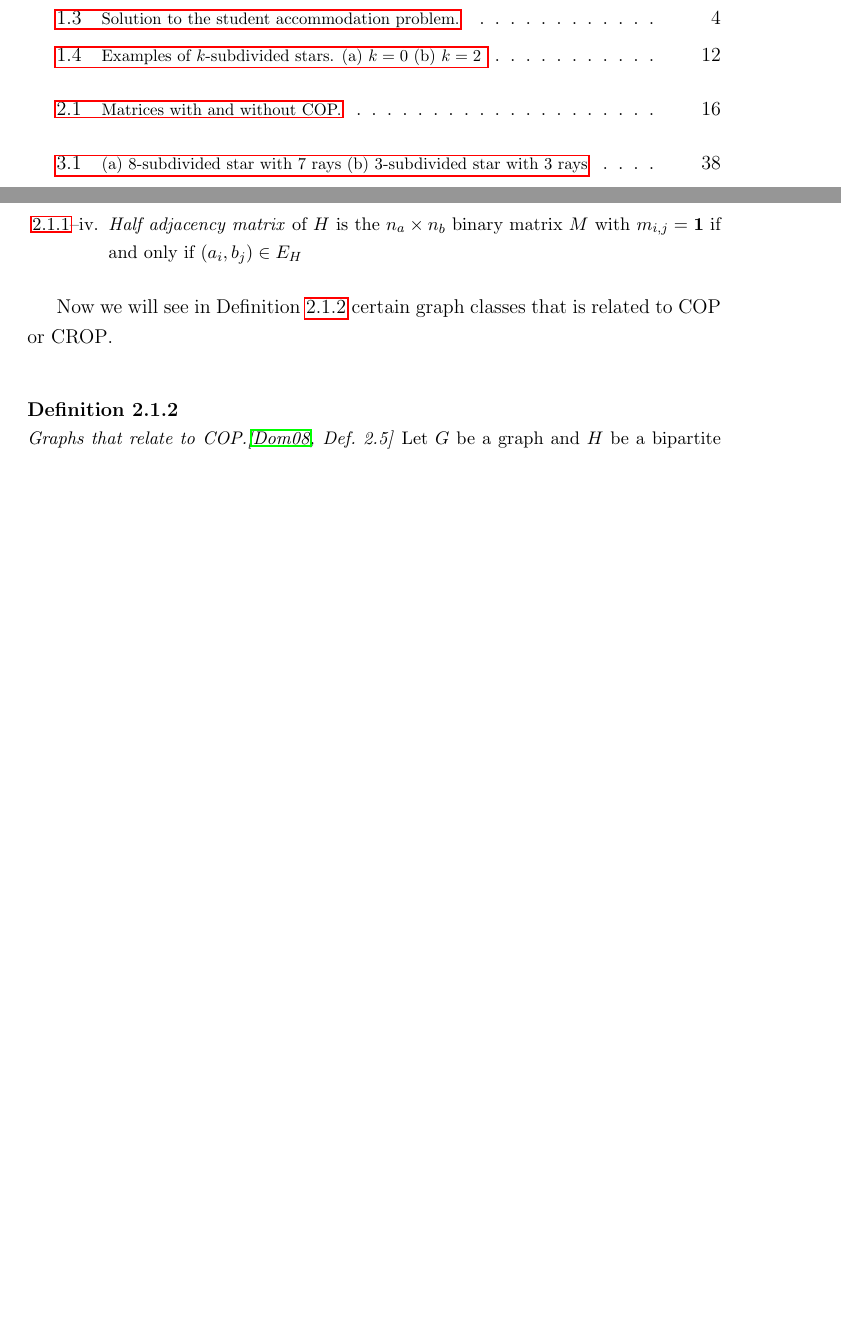
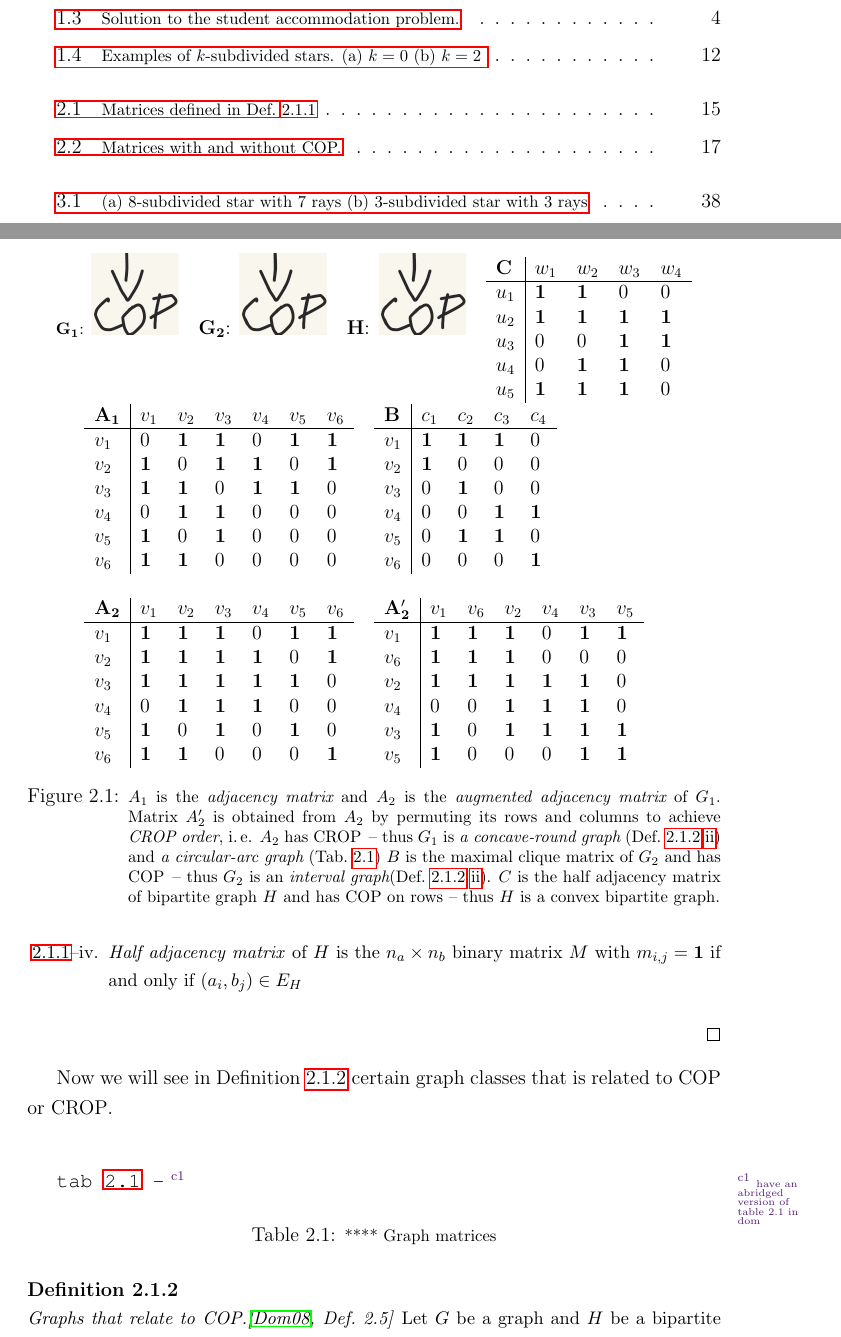
Before and after one commit to hyperbolicme/infinitejest, a LaTeX thesis (src/thesis.tex, which reads src/020chap2.tex): two parts of pages 5 and 7 of 14, joined at a grey line, cut so that both start at the same text, the shorter picture padded with empty space. The pictures show the PDF file src/thesis.pdf that the author committed with the source.

Commit message:
Added figure illustrating graph matrix definitions. Also - this is going SO slow. Fastfowrding on.

```diff
--- a/src/020chap2.tex
+++ b/src/020chap2.tex
@@ -47,9 +47,119 @@ more.
     binary matrix $M$ with $m_{i,j} = \un$ \iff $(a_i, b_j) \in E_H$
   \end{enumerate}
 \end{definition}
+\qed
+
+\begin{figure}[t]
+  \centering
+  \begin{tabular}[h]{cccl}
+    \figtabsize
+    ${\bf G_1}$:
+    \includegraphics[scale=0.2]{../img/ex1_concaveroundgr.pdf} &
+    ${\bf G_2}$:
+    \includegraphics[scale=0.2]{../img/ex2_intervalgr.pdf} &
+    ${\bf H}$:
+    \includegraphics[scale=0.2]{../img/ex2_intervalgr.pdf} &
+    \begin{tabular}[h]{l|llll}
+      % ${\bf B}$:
+      % &&&&\\
+      ${\bf C}$ &$w_1$ &$w_2$ &$w_3$ &$w_4$\\
+      \hline
+      $u_1$ &\un   &\un   &0     &0   \\
+      $u_2$ &\un   &\un   &\un   &\un \\
+      $u_3$ &0     &0     &\un   &\un \\
+      $u_4$ &0     &\un   &\un   &0   \\
+      $u_5$ &\un   &\un   &\un   &0
+    \end{tabular}
+  \end{tabular}\\
+
+  \begin{tabular}{lll}
+    \begin{tabular}[h]{l|lll lll}
+      % ${\bf A_1}$:
+      %&&&&&&\\
+      ${\bf A_1}$ &$v_1$ &$v_2$ &$v_3$ &$v_4$ &$v_5$ &$v_6$\\
+      \hline
+      $v_1$     &0     &\un   &\un  &0     &\un   &\un \\
+      $v_2$     &\un   &0     &\un  &\un   &0     &\un \\
+      $v_3$     &\un   &\un   &0    &\un   &\un   &0   \\
+      $v_4$     &0     &\un   &\un  &0     &0     &0   \\
+      $v_5$     &\un   &0     &\un  &0     &0     &0   \\
+      $v_6$     &\un   &\un   &0    &0     &0     &0
+    \end{tabular}
+    &
+    \begin{tabular}[h]{l|llll}
+      % ${\bf B}$:
+      %&&&&\\
+      ${\bf B}$&$c_1$ &$c_2$ &$c_3$ &$c_4$\\
+      \hline
+      $v_1$ &\un   &\un   &\un   &0   \\
+      $v_2$ &\un   &0     &0     &0   \\
+      $v_3$ &0     &\un   &0     &0   \\
+      $v_4$ &0     &0     &\un   &\un \\
+      $v_5$ &0     &\un   &\un   &0   \\
+      $v_6$ &0     &0     &0     &\un
+    \end{tabular}
+    &
+    \\
+    && \\
+    \begin{tabular}[h]{l|llllll}
+      % ${\bf A_2}$:
+      %&&&&&&\\
+      ${\bf A_2}$&$v_1$ &$v_2$ &$v_3$ &$v_4$ &$v_5$ &$v_6$\\
+      \hline
+      $v_1$ &\un   &\un   &\un  &0     &\un   &\un \\
+      $v_2$ &\un   &\un   &\un  &\un   &0     &\un \\
+      $v_3$ &\un   &\un   &\un  &\un   &\un   &0   \\
+      $v_4$ &0     &\un   &\un  &\un   &0     &0   \\
+      $v_5$ &\un   &0     &\un  &0     &\un   &0   \\
+      $v_6$ &\un   &\un   &0    &0     &0     &\un
+    \end{tabular}
+    &
+    \begin{tabular}[h]{l|llllll}
+      % ${\bf A_3}$:
+      %&&&&&&\\
+      ${\bf A_2'}$ &$v_1$ &$v_6$ &$v_2$ &$v_4$ &$v_3$ &$v_5$\\
+      \hline
+      $v_1$ &\un   &\un   &\un  &0     &\un   &\un \\
+      $v_6$ &\un   &\un   &\un  &0     &0     &0   \\
+      $v_2$ &\un   &\un   &\un  &\un   &\un   &0   \\
+      $v_4$ &0     &0     &\un  &\un   &\un   &0   \\
+      $v_3$ &\un   &0     &\un  &\un   &\un   &\un \\
+      $v_5$ &\un   &0     &0    &0     &\un   &\un
+    \end{tabular}
+   & \\
+
+
+% ex3_convexbipartitegr.png
+  \end{tabular}
+
+
+
+  \caption[\figtabsize Matrices defined in
+  Def.~\ref{def:graphmatrices}]{\figtabsize $A_1$ is the
+    {\em adjacency matrix} and $A_2$ is the {\em augmented adjacency matrix} of
+    $G_1$. $A_2'$ is obtained from $A_2$ by permuting its rows
+    and columns to achieve {\em \CROP order}, \ie $A_2$ has
+    \CROP\,-- thus $G_1$
+    is {\em a concave-round graph} (Def.~\ref{def:graphwithcop}~\ref{def::concave-round})
+    and {\em a circular-arc graph} (Tab.~\ref{tab:graphmatrices})
+    $B$ is the maximal clique matrix of $G_2$ and has \COP\,-- thus $G_2$ is an
+    {\em interval graph}(Def.~\ref{def:graphwithcop}~\ref{def::concave-round}). $C$ is
+    the half adjacency matrix of bipartite graph $H$ and has \COP on
+    rows -- thus $H$ is {a convex bipartite graph}.}
+  \label{fig:graphmatrices}
+\end{figure}
+
 
 Now we will see in Definition~\ref{def:graphwithcop} certain graph
 classes that is related to \COP or \CROP.\\
+
+{\tt tab~\ref{tab:graphmatrices} -}   \tnote{have an abridged version of table 2.1 in dom}
+
+\begin{table}[htbp]
+  \centering
+ \caption{\figtabsize **** Graph matrices}
+  \label{tab:graphmatrices}
+\end{table}
 
 %\hrule
 \begin{definition}{\emph{Graphs that relate to
```
Also changed, not shown: img/_placeholder.pdf (added), img/ex1_concaveroundgr.pdf (added), img/ex2_intervalgr.pdf (added), img/ex3_convexbipartitegr.pdf (added), src/thesis.pdf, src/020chap2.tex (6 more changed lines), 7 other files.
